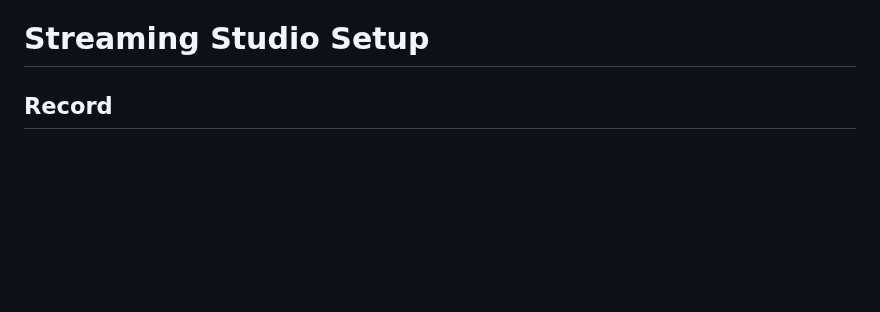
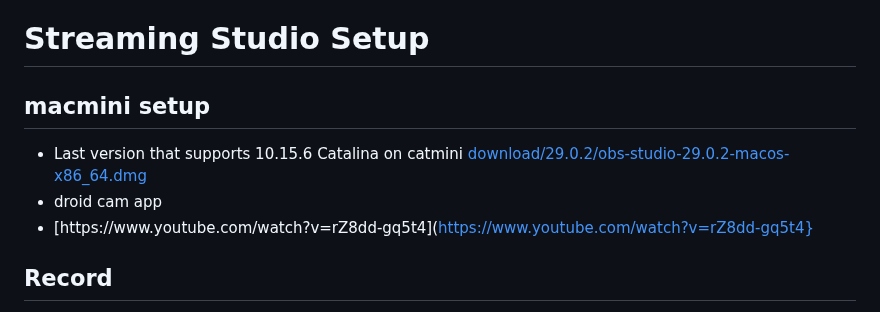
Before and after one commit to christrees/blog, a Markdown page: wip/streamstudio.md, the part around one of its changes. GitHub-like rendering; blank space fills up the shorter version.

```diff
--- a/wip/streamstudio.md
+++ b/wip/streamstudio.md
@@ -1,5 +3,9 @@
 # Streaming Studio Setup
 
+## macmini setup
+- Last version that supports 10.15.6 Catalina on catmini [download/29.0.2/obs-studio-29.0.2-macos-x86_64.dmg](https://github.com/obsproject/obs-studio/releases/download/29.0.2/obs-studio-29.0.2-macos-x86_64.dmg)
+- droid cam app
+- [https://www.youtube.com/watch?v=rZ8dd-gq5t4](https://www.youtube.com/watch?v=rZ8dd-gq5t4}
 ## Record
 - [Record HDCP Protected](https://www.youtube.com/watch?v=6Kv-8xbiIQU)
 - [HDMI Spliter removes HDCP protection](https://www.amazon.com/gp/product/B081RDP2JX/ref=as_li_qf_asin_il_tl?ie=UTF8)
```
Also changed, not shown: other parts of wip/streamstudio.md (+2 -0 lines).
